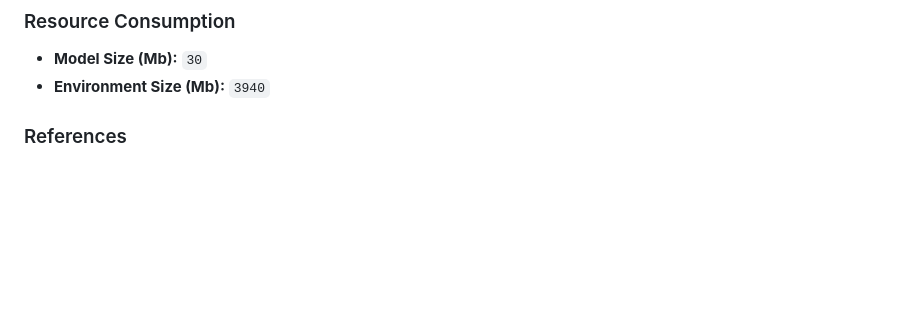
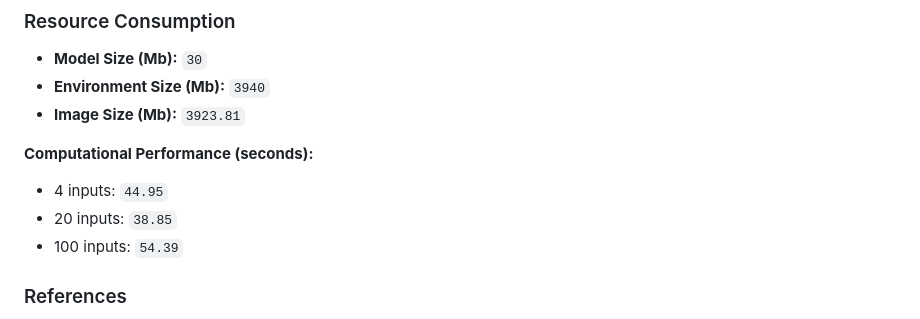
Before and after one commit to ersilia-os/eos3804, a Markdown page: README.md, the part around the change. Drawn GitHub-style; blank space fills up the shorter version.

Commit message:
updating readme [skip ci]

```diff
--- a/README.md
+++ b/README.md
@@ -41,7 +41,12 @@ Below are the **Output Columns** of the model:
 ### Resource Consumption
 - **Model Size (Mb):** `30`
 - **Environment Size (Mb):** `3940`
+- **Image Size (Mb):** `3923.81`
 
+**Computational Performance (seconds):**
+- 4 inputs: `44.95`
+- 20 inputs: `38.85`
+- 100 inputs: `54.39`
 
 ### References
 - **Source Code**: [https://github.com/GaryLiu152/chemprop_abaucin](https://github.com/GaryLiu152/chemprop_abaucin)
```
